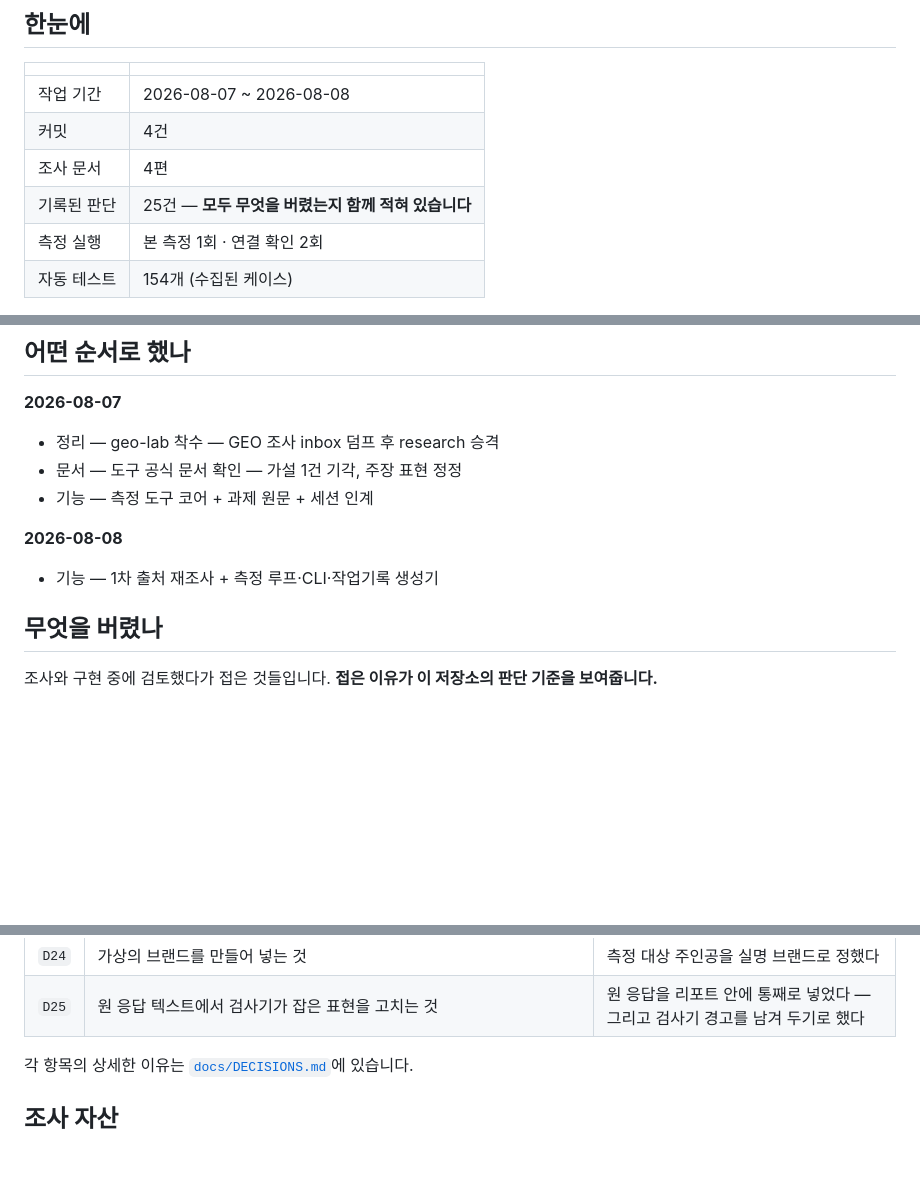
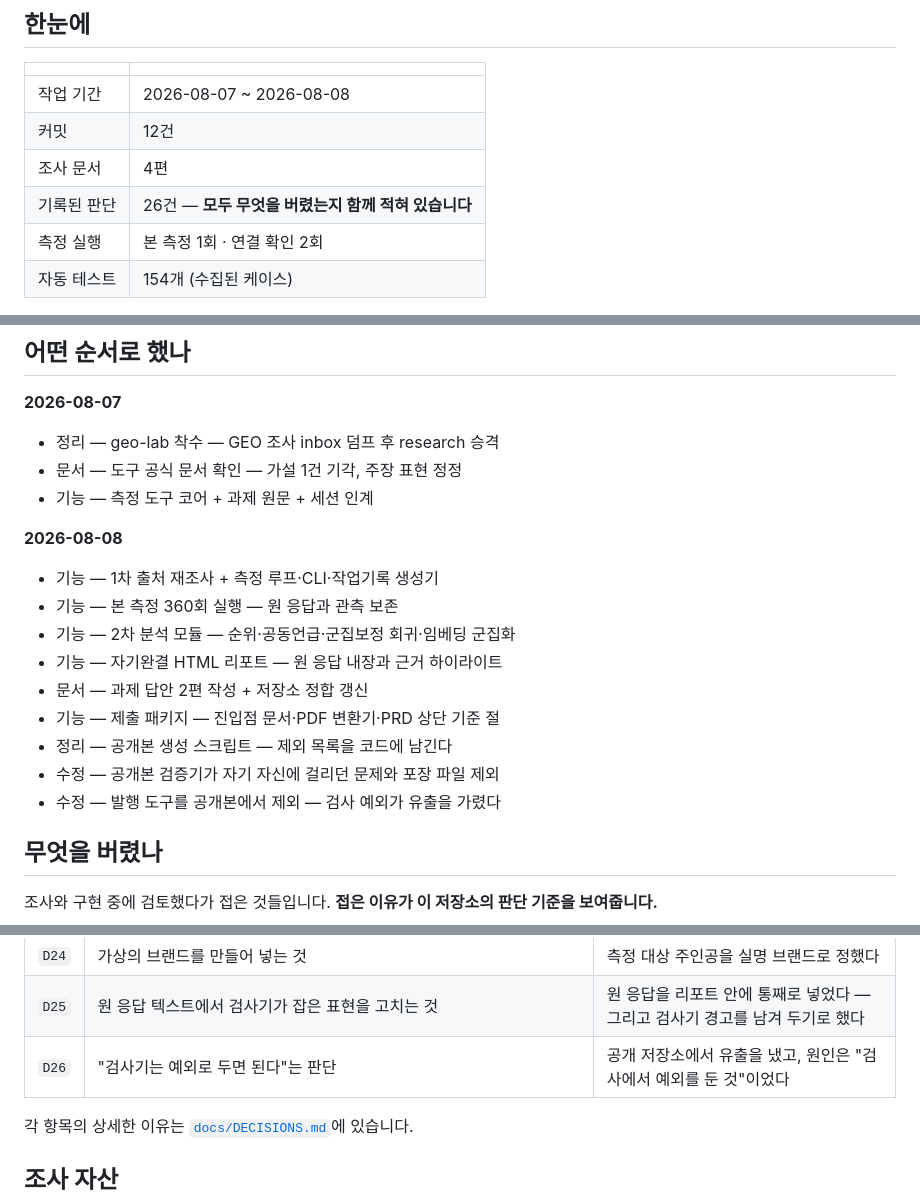
Before and after one commit to enometa820/geo-lab, a Markdown page: submission/03-작업-기록.md, 3 parts joined by grey strips. Rendered like a GitHub page; blank space fills up the shorter version.

Commit message:
docs: D26 — 공개본 유출과 그 원인 기록
검사기가 금지어 목록을 본문에 갖고 있어 자기 자신에 걸렸고, 그 파일을
검사 예외로 둔 것이 실제 유출로 이어졌다. 저장소를 삭제·재생성하고
원격을 새로 복제해 이력 전체를 재검사했다(0건).

Co-Authored-By: Claude Opus 5 (1M context) <noreply@anthropic.com>

```diff
--- a/submission/03-작업-기록.md
+++ b/submission/03-작업-기록.md
@@ -18,9 +18,9 @@ derived_from: docs/DECISIONS.md, research/, docs/measurements/
 | | |
 |---|---|
 | 작업 기간 | 2026-08-07 ~ 2026-08-08 |
-| 커밋 | 4건 |
+| 커밋 | 12건 |
 | 조사 문서 | 4편 |
-| 기록된 판단 | 25건 — **모두 무엇을 버렸는지 함께 적혀 있습니다** |
+| 기록된 판단 | 26건 — **모두 무엇을 버렸는지 함께 적혀 있습니다** |
 | 측정 실행 | 본 측정 1회 · 연결 확인 2회 |
 | 자동 테스트 | 154개 (수집된 케이스) |
 
@@ -35,6 +35,14 @@ derived_from: docs/DECISIONS.md, research/, docs/measurements/
 **2026-08-08**
 
 - 기능 — 1차 출처 재조사 + 측정 루프·CLI·작업기록 생성기
+- 기능 — 본 측정 360회 실행 — 원 응답과 관측 보존
+- 기능 — 2차 분석 모듈 — 순위·공동언급·군집보정 회귀·임베딩 군집화
+- 기능 — 자기완결 HTML 리포트 — 원 응답 내장과 근거 하이라이트
+- 문서 — 과제 답안 2편 작성 + 저장소 정합 갱신
+- 기능 — 제출 패키지 — 진입점 문서·PDF 변환기·PRD 상단 기준 절
+- 정리 — 공개본 생성 스크립트 — 제외 목록을 코드에 남긴다
+- 수정 — 공개본 검증기가 자기 자신에 걸리던 문제와 포장 파일 제외
+- 수정 — 발행 도구를 공개본에서 제외 — 검사 예외가 유출을 가렸다
 
 ## 무엇을 버렸나
 
@@ -66,6 +74,7 @@ derived_from: docs/DECISIONS.md, research/, docs/measurements/
 | `D23` | 군집에 그럴듯한 이름을 붙여 "답변 유형 6가지를 발견했다"로 싣는 것 | 임베딩 군집화는 부정적 결과가 나왔고, 그대로 싣는다 |
 | `D24` | 가상의 브랜드를 만들어 넣는 것 | 측정 대상 주인공을 실명 브랜드로 정했다 |
 | `D25` | 원 응답 텍스트에서 검사기가 잡은 표현을 고치는 것 | 원 응답을 리포트 안에 통째로 넣었다 — 그리고 검사기 경고를 남겨 두기로 했다 |
+| `D26` | "검사기는 예외로 두면 된다"는 판단 | 공개 저장소에서 유출을 냈고, 원인은 "검사에서 예외를 둔 것"이었다 |
 
 각 항목의 상세한 이유는 [`docs/DECISIONS.md`](../docs/DECISIONS.md)에 있습니다.
 
```
Also changed, not shown: docs/DECISIONS.md (+16 -0 lines).
